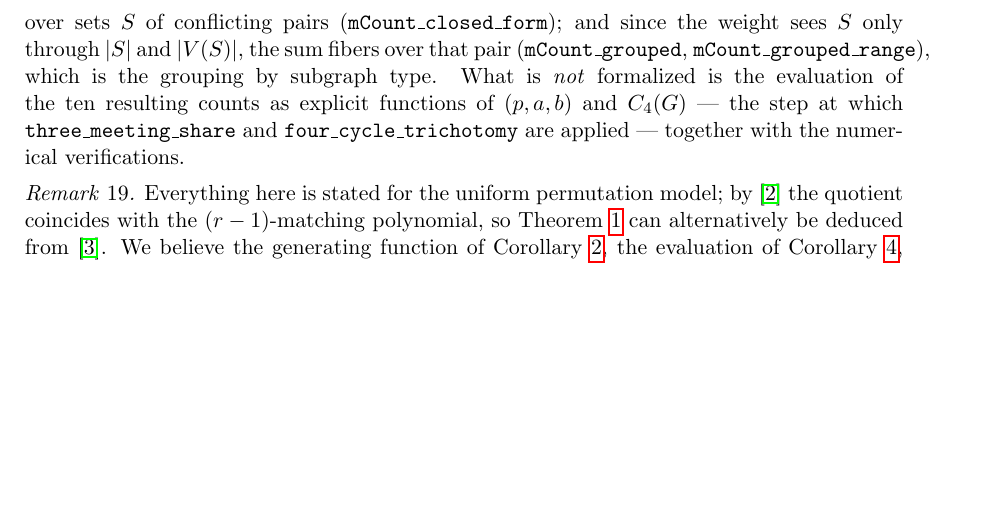
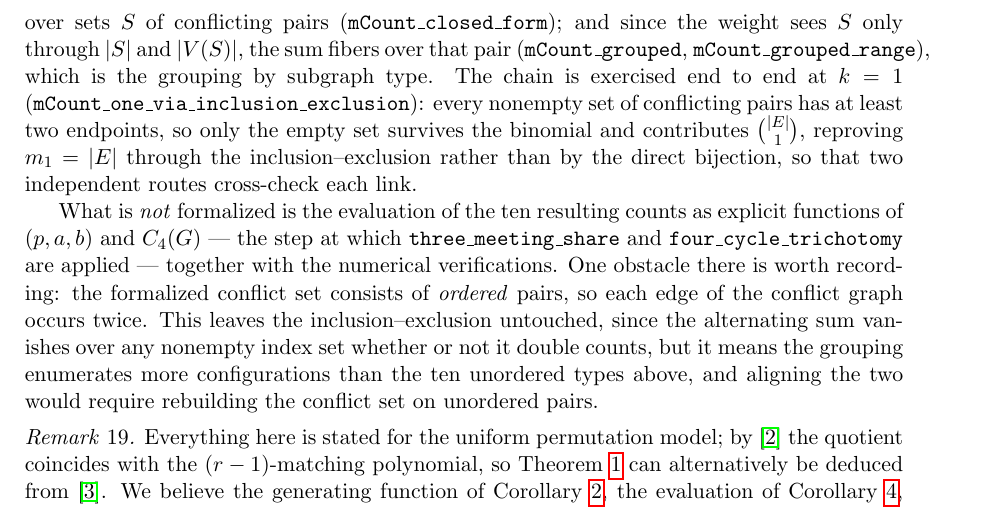
Before and after one commit to ElVec1o/rama-notes, a LaTeX paper (paper2_note/note.tex): part of page 19 of 20 before the commit and part of page 19 of 21 after it, cut so that both start at the same text, the shorter picture padded with empty space. Compiled offline with pdfLaTeX.

Commit message:
Record the end-to-end check and the ordered-pair caveat
Adds mCount_one_via_inclusion_exclusion to the formalization section: the chain run
at k = 1 reproves m_1 = |E|, so the direct bijection and the inclusion-exclusion
cross-check each other.

Also records honestly why thm:c4 is not yet end to end. The formalized conflict set
consists of ordered pairs, so each conflict edge occurs twice. That leaves the
inclusion-exclusion untouched -- the alternating sum vanishes over any nonempty
index set regardless -- but the grouping then enumerates more configurations than
the ten unordered types, and aligning them needs the conflict set rebuilt on
unordered pairs.

```diff
--- a/paper2_note/note.tex
+++ b/paper2_note/note.tex
@@ -1216,10 +1216,23 @@ m_k=\sum_{S}(-1)^{|S|}\binom{|E|-|V(S)|}{k-|V(S)|}
 over sets $S$ of conflicting pairs (\texttt{mCount\_closed\_form}); and since the
 weight sees $S$ only through $|S|$ and $|V(S)|$, the sum fibers over that pair
 (\texttt{mCount\_grouped}, \texttt{mCount\_grouped\_range}), which is the grouping
-by subgraph type. What is \emph{not} formalized is the evaluation of the ten
-resulting counts as explicit functions of $(p,a,b)$ and $C_4(G)$ --- the step at
-which \texttt{three\_meeting\_share} and \texttt{four\_cycle\_trichotomy} are
-applied --- together with the numerical verifications.
+by subgraph type. The chain is exercised end to end at $k=1$
+(\texttt{mCount\_one\_via\_inclusion\_exclusion}): every nonempty set of
+conflicting pairs has at least two endpoints, so only the empty set survives the
+binomial and contributes $\binom{|E|}{1}$, reproving $m_1=|E|$ through the
+inclusion--exclusion rather than by the direct bijection, so that two independent
+routes cross-check each link.
+
+What is \emph{not} formalized is the evaluation of the ten resulting counts as
+explicit functions of $(p,a,b)$ and $C_4(G)$ --- the step at which
+\texttt{three\_meeting\_share} and \texttt{four\_cycle\_trichotomy} are applied ---
+together with the numerical verifications. One obstacle there is worth recording:
+the formalized conflict set consists of \emph{ordered} pairs, so each edge of the
+conflict graph occurs twice. This leaves the inclusion--exclusion untouched, since
+the alternating sum vanishes over any nonempty index set whether or not it double
+counts, but it means the grouping enumerates more configurations than the ten
+unordered types above, and aligning the two would require rebuilding the conflict
+set on unordered pairs.
 
 \begin{remark}
 Everything here is stated for the uniform permutation model; by
```
Also changed, not shown: paper2_note/note.pdf.
